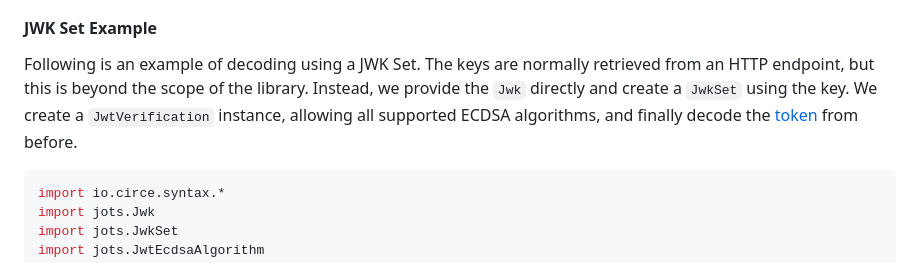
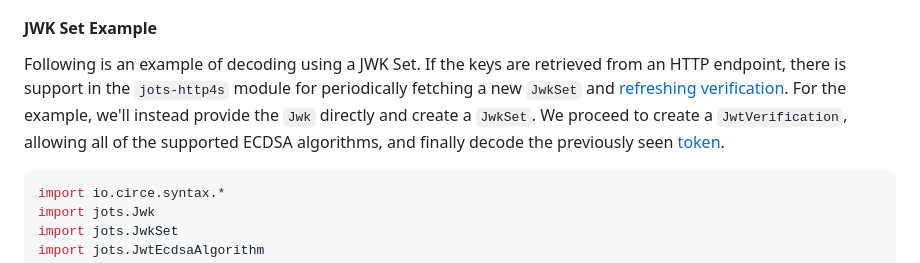
Before and after one commit to vlovgr/jots, a Markdown page: docs/features/verification.md, the part around the change. Drawn GitHub-style.

Commit message:
Update `JwkSet` verification example with jots-http4s reference

````diff
--- a/docs/features/verification.md
+++ b/docs/features/verification.md
@@ -202,7 +202,7 @@ Additionally, the public or secret key must be supported by the library. This me
 
 #### JWK Set Example
 
-Following is an example of decoding using a JWK Set. The keys are normally retrieved from an HTTP endpoint, but this is beyond the scope of the library. Instead, we provide the `Jwk` directly and create a `JwkSet` using the key. We create a `JwtVerification` instance, allowing all supported ECDSA algorithms, and finally decode the [token](#signature-verification) from before.
+Following is an example of decoding using a JWK Set. If the keys are retrieved from an HTTP endpoint, there is support in the `jots-http4s` module for periodically fetching a new `JwkSet` and [refreshing verification](../integrations/http4s.md#refreshing-verification). For the example, we'll instead provide the `Jwk` directly and create a `JwkSet`. We proceed to create a `JwtVerification`, allowing all of the supported ECDSA algorithms, and finally decode the previously seen [token](#signature-verification).
 
 ```scala mdoc:silent
 import io.circe.syntax.*
````
